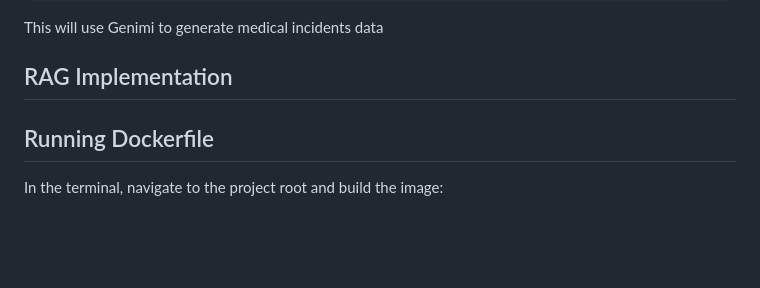
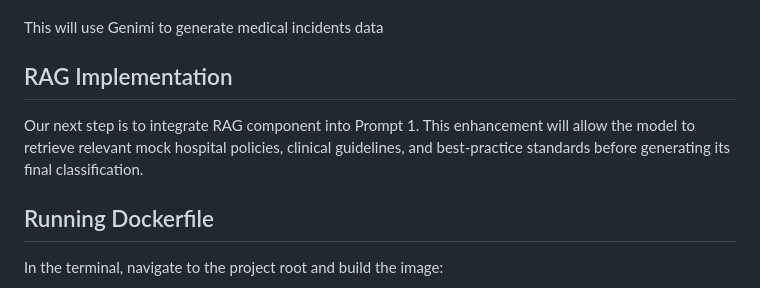
Before and after one commit to JingxiZhang-77/AC215_888, a Markdown page: README.md, the part around the change. Rendered like a GitHub page; blank space fills up the shorter version.

```diff
--- a/README.md
+++ b/README.md
@@ -65,7 +65,7 @@ This will use Genimi to generate medical incidents data
 
 ## RAG Implementation
 
-
+Our next step is to integrate RAG component into Prompt 1. This enhancement will allow the model to retrieve relevant mock hospital policies, clinical guidelines, and best-practice standards before generating its final classification.
 
 ## Running Dockerfile
 In the terminal, navigate to the project root and build the image:
```
